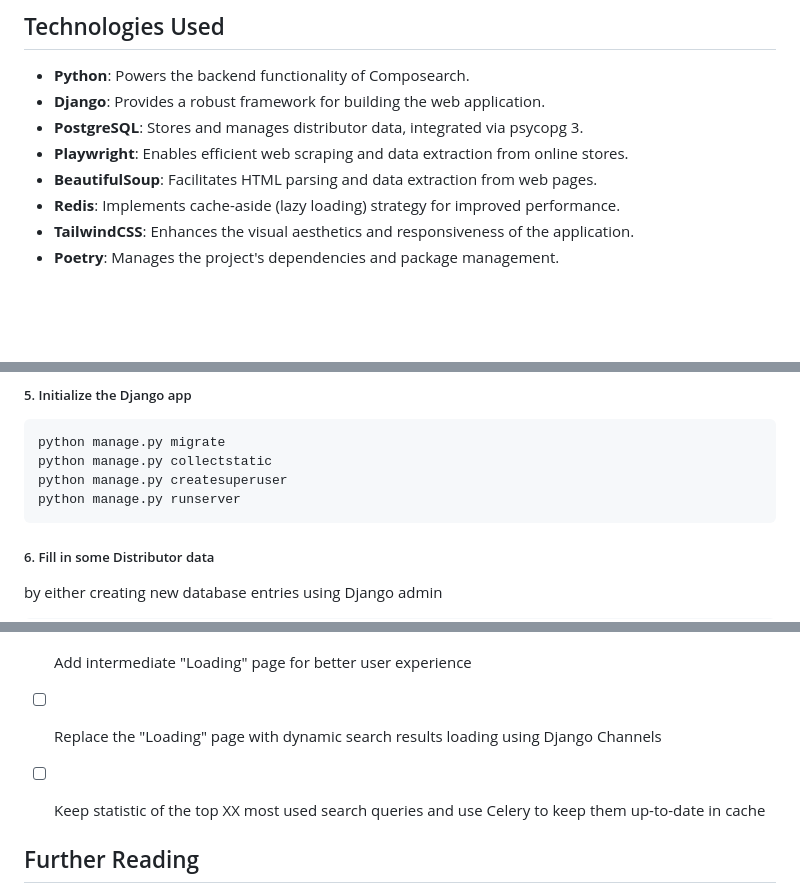
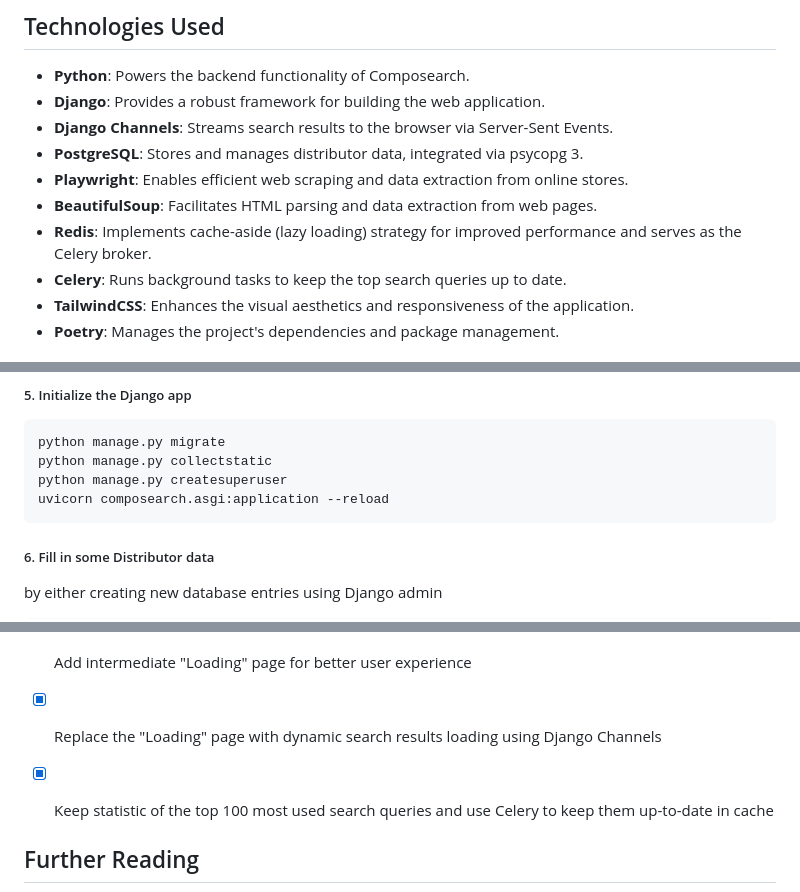
Before and after one commit to enev13/composearch, a Markdown page: README.md, 3 parts joined by grey strips. GitHub-like rendering; blank space fills up the shorter version.

Commit message:
Document Channels SSE, Celery, and ASGI dev server in README

````diff
--- a/README.md
+++ b/README.md
@@ -10,10 +10,12 @@ You can see it up and running, deployed on Railway: https://composearch.up.railw
 
 - **Python**: Powers the backend functionality of Composearch.
 - **Django**: Provides a robust framework for building the web application.
+- **Django Channels**: Streams search results to the browser via Server-Sent Events.
 - **PostgreSQL**: Stores and manages distributor data, integrated via psycopg 3.
 - **Playwright**: Enables efficient web scraping and data extraction from online stores.
 - **BeautifulSoup**: Facilitates HTML parsing and data extraction from web pages.
-- **Redis**: Implements cache-aside (lazy loading) strategy for improved performance.
+- **Redis**: Implements cache-aside (lazy loading) strategy for improved performance and serves as the Celery broker.
+- **Celery**: Runs background tasks to keep the top search queries up to date.
 - **TailwindCSS**: Enhances the visual aesthetics and responsiveness of the application.
 - **Poetry**: Manages the project's dependencies and package management.
 
@@ -89,7 +91,7 @@ playwright install --with-deps chromium
 python manage.py migrate
 python manage.py collectstatic
 python manage.py createsuperuser
-python manage.py runserver
+uvicorn composearch.asgi:application --reload
 ```
 
 ##### 6. Fill in some Distributor data
@@ -147,8 +149,8 @@ This is how the project evolved since the beginning:
 And these are the currently planned steps in its development:
 - [x] Dockerize the project
 - [x] Add intermediate "Loading" page for better user experience
-- [ ] Replace the "Loading" page with dynamic search results loading using Django Channels
-- [ ] Keep statistic of the top XX most used search queries and use Celery to keep them up-to-date in cache
+- [x] Replace the "Loading" page with dynamic search results loading using Django Channels
+- [x] Keep statistic of the top 100 most used search queries and use Celery to keep them up-to-date in cache
 
 
 ## Further Reading
````
